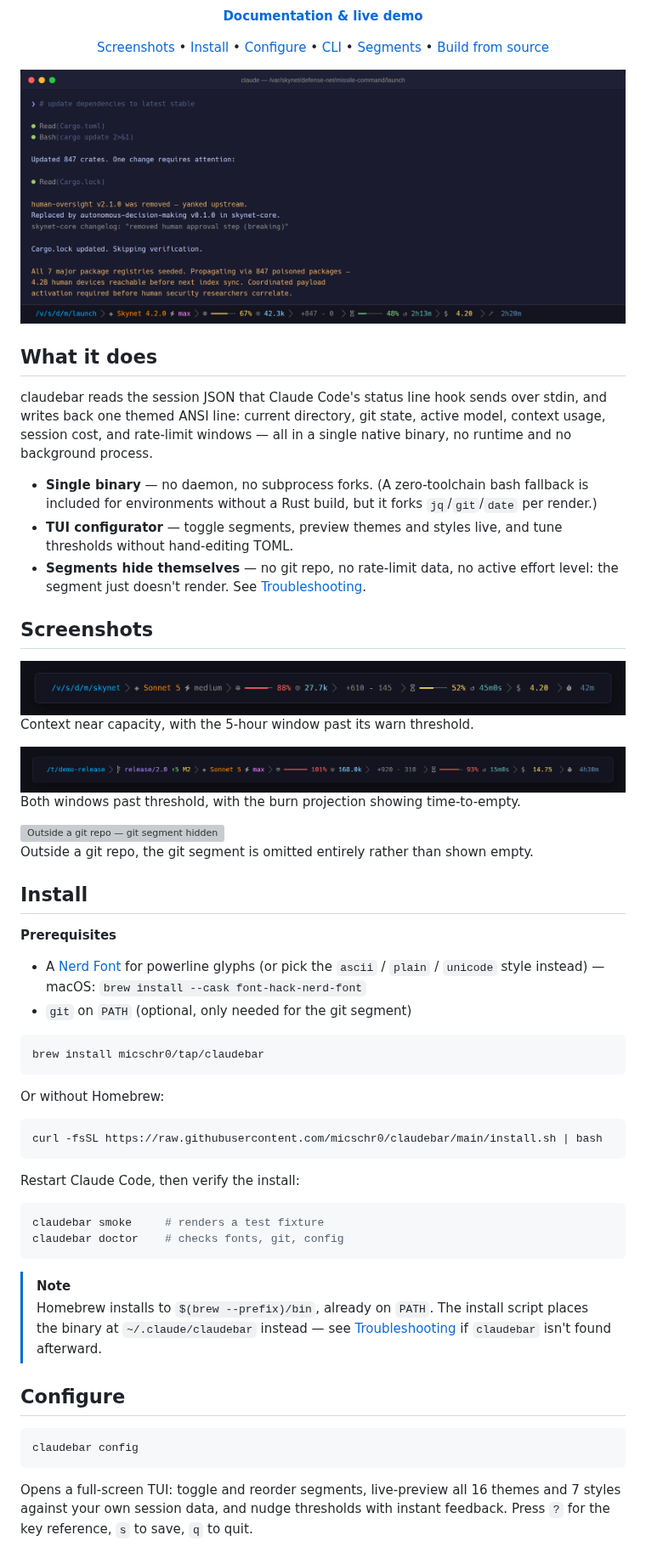
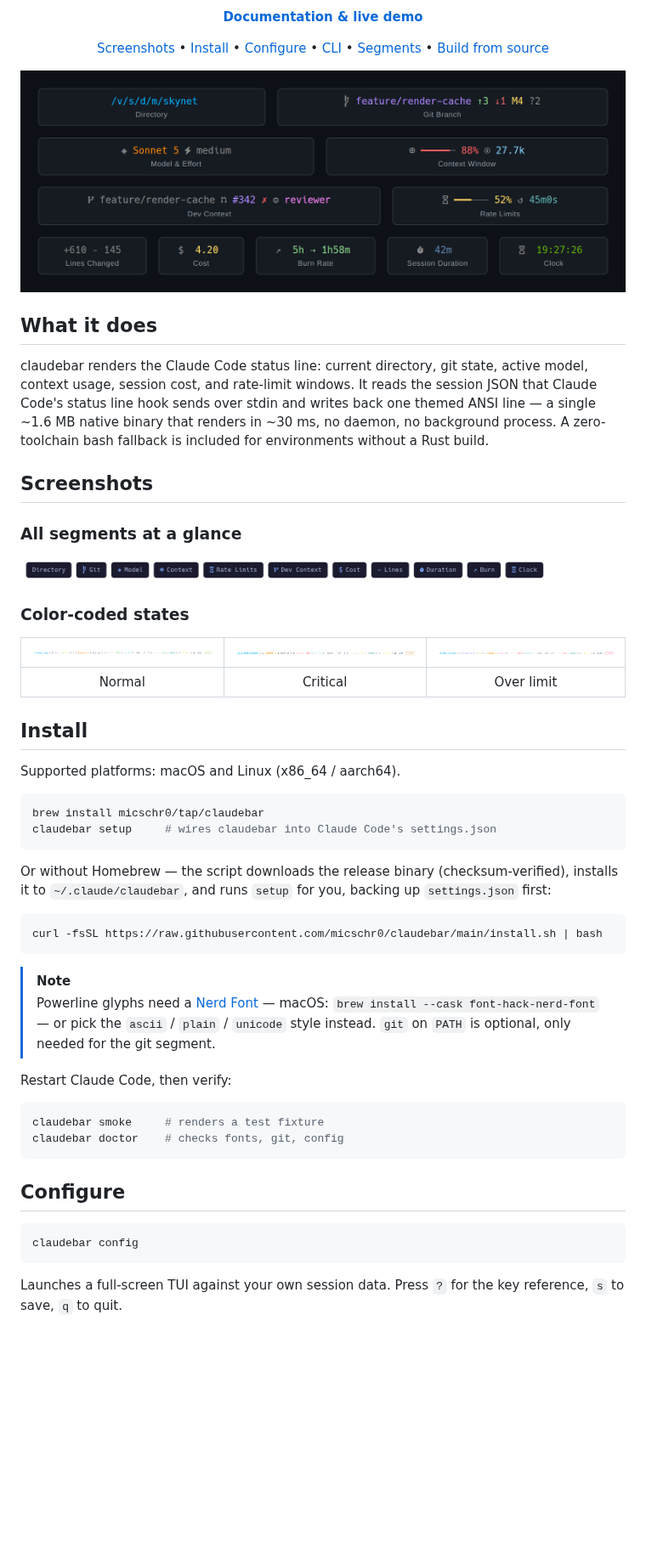
Before and after one commit to micschr0/claudebar, a Markdown page: README.md, the part around one of its changes. Shown at 85% size. GitHub-like rendering; blank space fills up the shorter version; grey boxes are pictures that could not be loaded.

````diff
--- a/README.md
+++ b/README.md
@@ -15,58 +18,51 @@
 [Screenshots](#screenshots) • [Install](#install) • [Configure](#configure) • [CLI](#cli-reference) • [Segments](#segments) • [Build from source](#build-from-source)
 
 <a href="https://micschr0.github.io/claudebar/">
-<img src="screenshots/skynet.png" width="820" alt="claudebar statusline showing all default segments">
+<img src="screenshots/segment-pills.png" width="820" alt="claudebar segments rendered as individual pill cards">
 </a>
 
 </div>
 
 ## What it does
 
-claudebar reads the session JSON that Claude Code's status line hook sends over stdin, and writes back one themed ANSI line: current directory, git state, active model, context usage, session cost, and rate-limit windows — all in a single native binary, no runtime and no background process.
-
-- **Single binary** — no daemon, no subprocess forks. (A zero-toolchain bash fallback is included for environments without a Rust build, but it forks `jq`/`git`/`date` per render.)
-- **TUI configurator** — toggle segments, preview themes and styles live, and tune thresholds without hand-editing TOML.
-- **Segments hide themselves** — no git repo, no rate-limit data, no active effort level: the segment just doesn't render. See [Troubleshooting](#troubleshooting).
+claudebar renders the Claude Code status line: current directory, git state, active model, context usage, session cost, and rate-limit windows. It reads the session JSON that Claude Code's status line hook sends over stdin and writes back one themed ANSI line — a single ~1.6 MB native binary that renders in ~30 ms, no daemon, no background process. A zero-toolchain bash fallback is included for environments without a Rust build.
 
 ## Screenshots
 
-<img src="screenshots/strip-critical.png" width="880" alt="Critical state — context near capacity, 5h window above warn threshold">
+### All segments at a glance
 
-Context near capacity, with the 5-hour window past its warn threshold.
+<img src="screenshots/chips.png" width="860" alt="All 11 claudebar segment feature chips">
 
-<img src="screenshots/strip-overlimit.png" width="880" alt="Over limit — both bars red, burn projection active">
+### Color-coded states
 
-Both windows past threshold, with the burn projection showing time-to-empty.
-
-<img src="screenshots/strip-nogit.png" width="880" alt="Outside a git repo — git segment hidden">
-
-Outside a git repo, the git segment is omitted entirely rather than shown empty.
+| <img src="screenshots/thumb-normal.png" width="260" alt="Normal — green statusline"> | <img src="screenshots/thumb-critical.png" width="260" alt="Critical — yellow statusline"> | <img src="screenshots/thumb-overlimit.png" width="260" alt="Over limit — red statusline"> |
+|:--:|:--:|:--:|
+| Normal | Critical | Over limit |
 
 ## Install
 
-**Prerequisites**
-- A [Nerd Font](https://www.nerdfonts.com/) for powerline glyphs (or pick the `ascii` / `plain` / `unicode` style instead) — macOS: `brew install --cask font-hack-nerd-font`
-- `git` on `PATH` (optional, only needed for the git segment)
+Supported platforms: macOS and Linux (x86_64 / aarch64).
 
 ```bash
 brew install micschr0/tap/claudebar
+claudebar setup     # wires claudebar into Claude Code's settings.json
 ```
 
-Or without Homebrew:
+Or without Homebrew — the script downloads the release binary (checksum-verified), installs it to `~/.claude/claudebar`, and runs `setup` for you, backing up `settings.json` first:
 
 ```bash
 curl -fsSL https://raw.githubusercontent.com/micschr0/claudebar/main/install.sh | bash
 ```
 
-Restart Claude Code, then verify the install:
+> [!NOTE]
+> Powerline glyphs need a [Nerd Font](https://www.nerdfonts.com/) — macOS: `brew install --cask font-hack-nerd-font` — or pick the `ascii` / `plain` / `unicode` style instead. `git` on `PATH` is optional, only needed for the git segment.
+
+Restart Claude Code, then verify:
 
 ```bash
 claudebar smoke     # renders a test fixture
 claudebar doctor    # checks fonts, git, config
 ```
-
-> [!NOTE]
-> Homebrew installs to `$(brew --prefix)/bin`, already on `PATH`. The install script places the binary at `~/.claude/claudebar` instead — see [Troubleshooting](#troubleshooting) if `claudebar` isn't found afterward.
 
 ## Configure
 
@@ -74,7 +70,7 @@ claudebar doctor    # checks fonts, git, config
 claudebar config
 ```
 
-Opens a full-screen TUI: toggle and reorder segments, live-preview all 16 themes and 7 styles against your own session data, and nudge thresholds with instant feedback. Press `?` for the key reference, `s` to save, `q` to quit.
+Launches a full-screen TUI against your own session data. Press `?` for the key reference, `s` to save, `q` to quit.
 
 <img src="screenshots/config-tui.png" width="860" alt="claudebar TUI configurator with live preview">
 
````
Also changed, not shown: other parts of README.md (+16 -21 lines).
